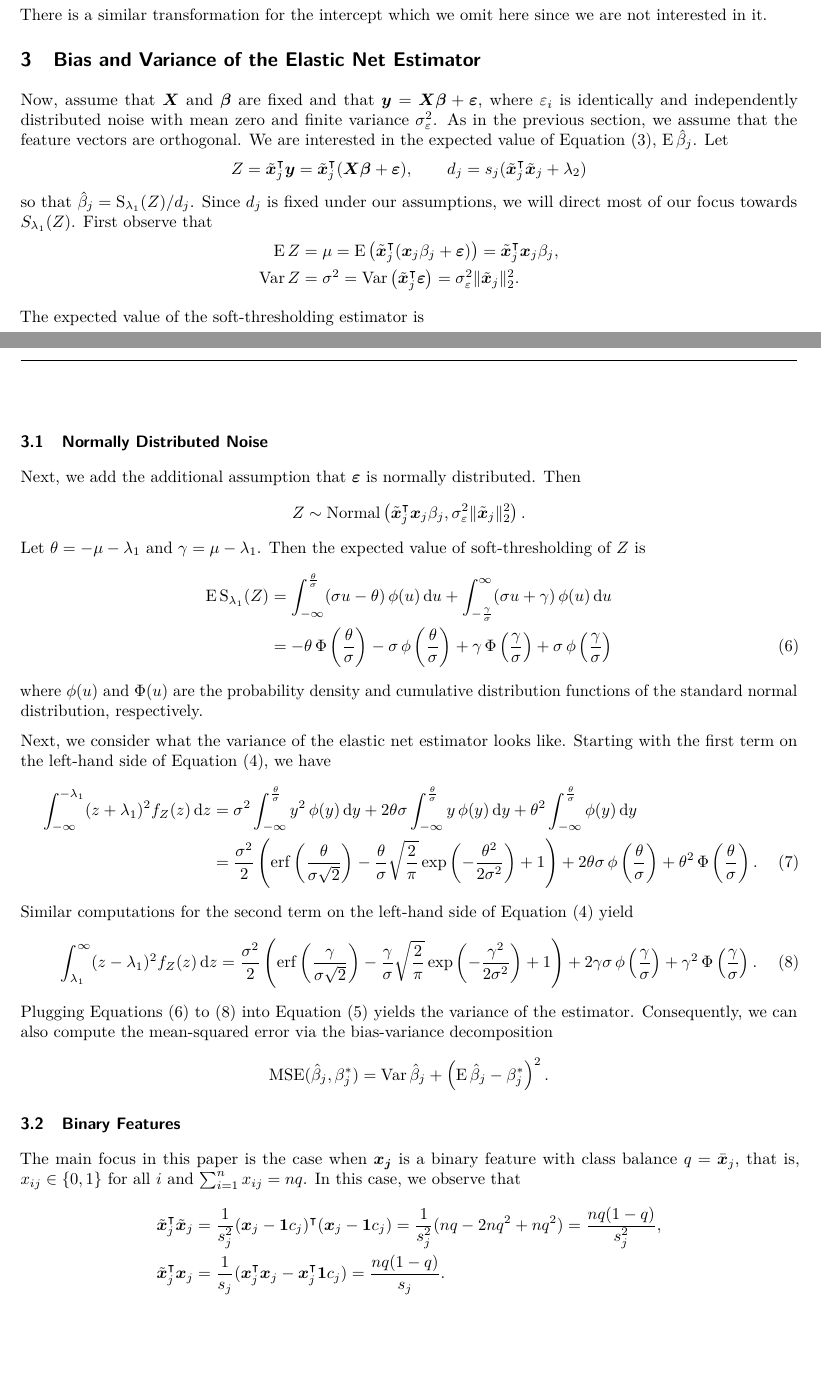
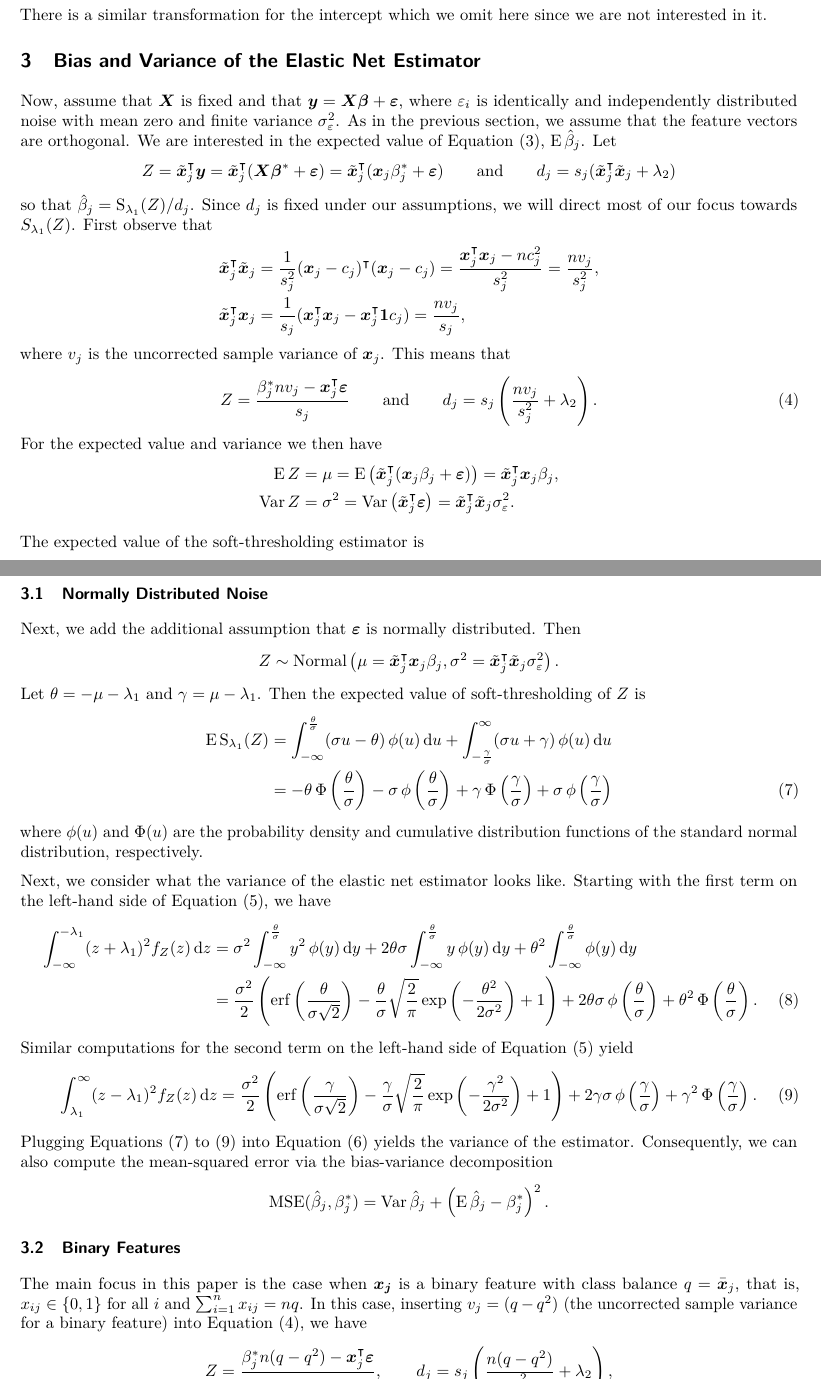
Before and after one commit to jolars/normreg, a LaTeX paper (paper/main.tex, which reads paper/tex/macros.tex, paper/tex/theory.tex): two parts of pages 5 and 6 of 26, joined at a grey line, cut so that both start at the same text, the shorter picture padded with empty space. Compiled offline with pdfLaTeX.

Commit message:
feat: make Z and dj quantities more general

```diff
--- a/paper/tex/macros.tex
+++ b/paper/tex/macros.tex
@@ -18,6 +18,7 @@
 \DeclareMathOperator{\erf}{erf}
 \DeclareMathOperator{\mse}{MSE}
 \DeclareMathOperator{\risk}{R}
+\DeclareMathOperator{\pvar}{v}
 % \DeclareMathOperator{\I}{I}
 % \DeclareMathOperator{\T}{}
 %
--- a/paper/tex/theory.tex
+++ b/paper/tex/theory.tex
@@ -2,16 +2,32 @@
 
 % TODO: write a table of the bias and variance formulations for each type instead.
 
-Now, assume that \(\mat{X}\) and \(\vec{\beta}\) are fixed and that \(\vec{y} = \mat{X}\vec{\beta} + \vec{\varepsilon}\), where \(\varepsilon_i\) is identically and independently distributed noise with mean zero and finite variance \(\sigma_\varepsilon^2\). As in the previous section, we assume that the feature vectors are orthogonal. We are interested in the expected value of \Cref{eq:orthogonal-solution}, \(\E \hat{\beta}_j\). Let
+Now, assume that \(\mat{X}\) is fixed and that \(\vec{y} = \mat{X}\vec{\beta} + \vec{\varepsilon}\), where \(\varepsilon_i\) is identically and independently distributed noise with mean zero and finite variance \(\sigma_\varepsilon^2\). As in the previous section, we assume that the feature vectors are orthogonal. We are interested in the expected value of \Cref{eq:orthogonal-solution}, \(\E \hat{\beta}_j\). Let
 \[
-  Z = \tilde{\vec{x}}_j^\T \vec{y} = \tilde{\vec{x}}_j^\T(\mat{X}\vec{\beta} + \vec{\varepsilon}),
+  Z = \tilde{\vec{x}}_j^\T \vec{y} = \tilde{\vec{x}}_j^\T(\mat{X}\vec{\beta}^* + \vec{\varepsilon}) = \tilde{\vec{x}}_j^\T (\vec{x}_j\beta_j^* + \boldsymbol{\varepsilon})
+  \qquad
+  \text{and}
   \qquad
   d_j = s_j(\tilde{\vec{x}}_j^\T \tilde{\vec{x}}_j + \lambda_2)
 \]
 so that \(\hat{\beta}_j = \st_{\lambda_1}(Z)/d_j\). Since \(d_j\) is fixed under our assumptions, we will direct most of our focus towards \(S_{\lambda_1}(Z)\). First observe that
+\[
+  \begin{aligned}
+    \tilde{\vec{x}}_j^\T \tilde{\vec{x}}_j & = \frac{1}{s_j^2}(\vec{x}_j - c_j)^\T (\vec{x}_j - c_j) = \frac{\vec{x}_j^\T\vec{x}_j - nc_j^2}{s^2_j} = \frac{n v_j}{s_j^2}, \\
+    \tilde{\vec{x}}_j^\T \vec{x}_j         & = \frac{1}{s_j}(\vec{x}_j^\T \vec{x}_j - \vec{x}_j^\T \ones c_j) = \frac{n v_j}{s_j},
+  \end{aligned}
+\]
+where \(v_j\) is the uncorrected sample variance of \(\vec{x}_j\). This means that
+\begin{equation}
+  \label{eq:z-d}
+  Z = \frac{\beta_j^* n v_j- \vec{x}_j^\T \vec{\varepsilon}}{s_j}
+  \qquad\text{and}\qquad
+  d_j = s_j\left(\frac{n v_j}{s_j^2} + \lambda_2\right).
+\end{equation}
+For the expected value and variance we then have
 \begin{align*}
-  \E Z   & = \mu = \E \left( \tilde{\vec{x}}_j^\T (\vec{x}_j\beta_j + \vec{\varepsilon}) \right)  = \tilde{\vec{x}}_j^\T\vec{x}_j \beta_j,  \\
-  \var Z & = \sigma^2 = \var\left(\tilde{\vec{x}}_j ^\T \vec{\varepsilon}\right) = \sigma_\varepsilon^2 \lVert \tilde{\vec{x}}_j\rVert_2^2.
+  \E Z   & = \mu = \E \left( \tilde{\vec{x}}_j^\T (\vec{x}_j\beta_j + \vec{\varepsilon}) \right)  = \tilde{\vec{x}}_j^\T\vec{x}_j \beta_j,      \\
+  \var Z & = \sigma^2 = \var\left(\tilde{\vec{x}}_j ^\T \vec{\varepsilon}\right) = \tilde{\vec{x}}_j^\T \tilde{\vec{x}}_j\sigma_\varepsilon^2 .
 \end{align*}
 
 The expected value of the soft-thresholding estimator is
@@ -42,7 +58,7 @@ and that the variance of the elastic net estimator is therefore
 
 Next, we add the additional assumption that \(\vec{\varepsilon}\) is normally distributed. Then
 \[
-  Z \sim \normal\left(\tilde{\vec{x}}_j^\T\vec{x}_j \beta_j, \sigma_\varepsilon^2 \lVert \tilde{\vec{x}}_j\rVert_2^2 \right).
+  Z \sim \normal\left(\mu = \tilde{\vec{x}}_j^\T\vec{x}_j \beta_j, \sigma^2 = \tilde{\vec{x}}_j^\T\tilde{\vec{x}}_j \sigma_\varepsilon^2 \right).
 \]
 Let \(\theta = -\mu -\lambda_1 \) and \(\gamma = \mu - \lambda_1\). Then the expected value of soft-thresholding of \(Z\) is
 \begin{align}
@@ -72,9 +88,5 @@ Plugging \Cref{eq:mean-centered-eval,eq:mc-var-part1,eq:mc-var-part2} into \Cref
 \subsection{Binary Features}\label{sec:theory-binary-features}
 
 The main focus in this paper is the case when \(\vec{x_j}\) is a binary feature with class balance \(q = \bar{\vec{x}}_j\), that is, \(x_{ij} \in \{0, 1\}\) for all \(i\) and \(\sum_{i=1}^n x_{ij} = nq\).
-In this case, we observe that
+In this case, inserting \(v_j = (q - q^2)\) (the uncorrected sample variance for a binary feature) into \Cref{eq:z-d}, we have
 \[
-  \begin{aligned}
-    \tilde{\vec{x}}_j^\T \tilde{\vec{x}}_j & = \frac{1}{s_j^2}(\vec{x}_j - \ones c_j)^\T (\vec{x}_j - \ones c_j) = \frac{1}{s^2_j}(nq - 2nq^2 + nq^2) = \frac{nq(1-q)}{s^2_j}, \\
-    \tilde{\vec{x}}_j^\T \vec{x}_j         & = \frac{1}{s_j}(\vec{x}_j^\T \vec{x}_j - \vec{x}_j^\T \ones c_j) = \frac{nq(1 - q)}{s_j}.
-  \end{aligned}
```
Also changed, not shown: paper/tex/theory.tex (16 more changed lines).
